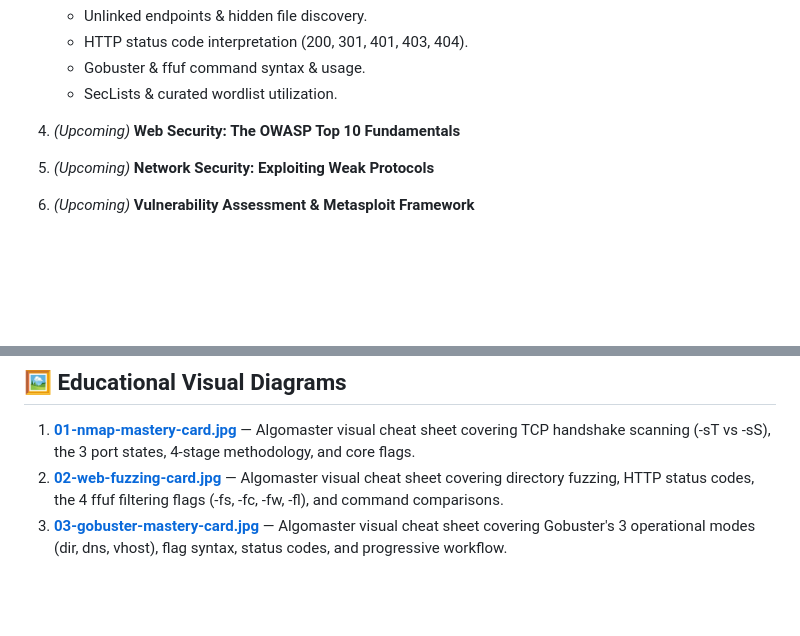
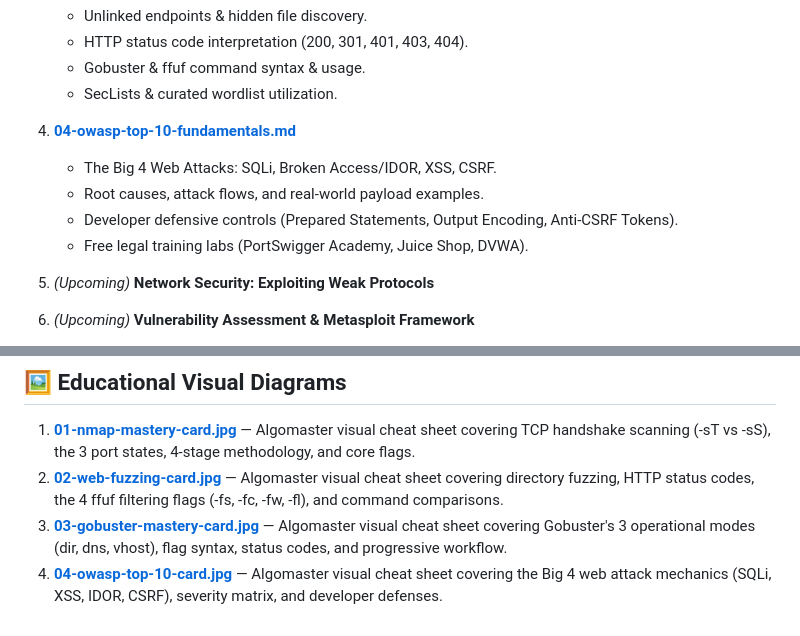
Before and after one commit to saiefadnan/security-roadmap, a Markdown page: phase-04-practical-ethical-hacking/README.md, 2 parts joined by grey strips. Drawn GitHub-style; blank space fills up the shorter version.

Commit message:
feat(phase-04): add OWASP Top 10 web security guide and visual card

```diff
--- a/phase-04-practical-ethical-hacking/README.md
+++ b/phase-04-practical-ethical-hacking/README.md
@@ -23,7 +23,11 @@
    - HTTP status code interpretation (200, 301, 401, 403, 404).
    - Gobuster & ffuf command syntax & usage.
    - SecLists & curated wordlist utilization.
-4. *(Upcoming)* **Web Security: The OWASP Top 10 Fundamentals**
+4. **[04-owasp-top-10-fundamentals.md](04-owasp-top-10-fundamentals.md)**
+   - The Big 4 Web Attacks: SQLi, Broken Access/IDOR, XSS, CSRF.
+   - Root causes, attack flows, and real-world payload examples.
+   - Developer defensive controls (Prepared Statements, Output Encoding, Anti-CSRF Tokens).
+   - Free legal training labs (PortSwigger Academy, Juice Shop, DVWA).
 5. *(Upcoming)* **Network Security: Exploiting Weak Protocols**
 6. *(Upcoming)* **Vulnerability Assessment & Metasploit Framework**
 7. *(Upcoming)* **Password Attacks & Cracking Mechanics**
@@ -36,3 +40,4 @@
 1. **[01-nmap-mastery-card.jpg](images/01-nmap-mastery-card.jpg)** — Algomaster visual cheat sheet covering TCP handshake scanning (-sT vs -sS), the 3 port states, 4-stage methodology, and core flags.
 2. **[02-web-fuzzing-card.jpg](images/02-web-fuzzing-card.jpg)** — Algomaster visual cheat sheet covering directory fuzzing, HTTP status codes, the 4 ffuf filtering flags (-fs, -fc, -fw, -fl), and command comparisons.
 3. **[03-gobuster-mastery-card.jpg](images/03-gobuster-mastery-card.jpg)** — Algomaster visual cheat sheet covering Gobuster's 3 operational modes (dir, dns, vhost), flag syntax, status codes, and progressive workflow.
+4. **[04-owasp-top-10-card.jpg](images/04-owasp-top-10-card.jpg)** — Algomaster visual cheat sheet covering the Big 4 web attack mechanics (SQLi, XSS, IDOR, CSRF), severity matrix, and developer defenses.
```
Also changed, not shown: phase-04-practical-ethical-hacking/04-owasp-top-10-fundamentals.md (added, +122 -0 lines), readme.md (+1 -1 lines), phase-04-practical-ethical-hacking/images/04-owasp-top-10-card.jpg (added).
